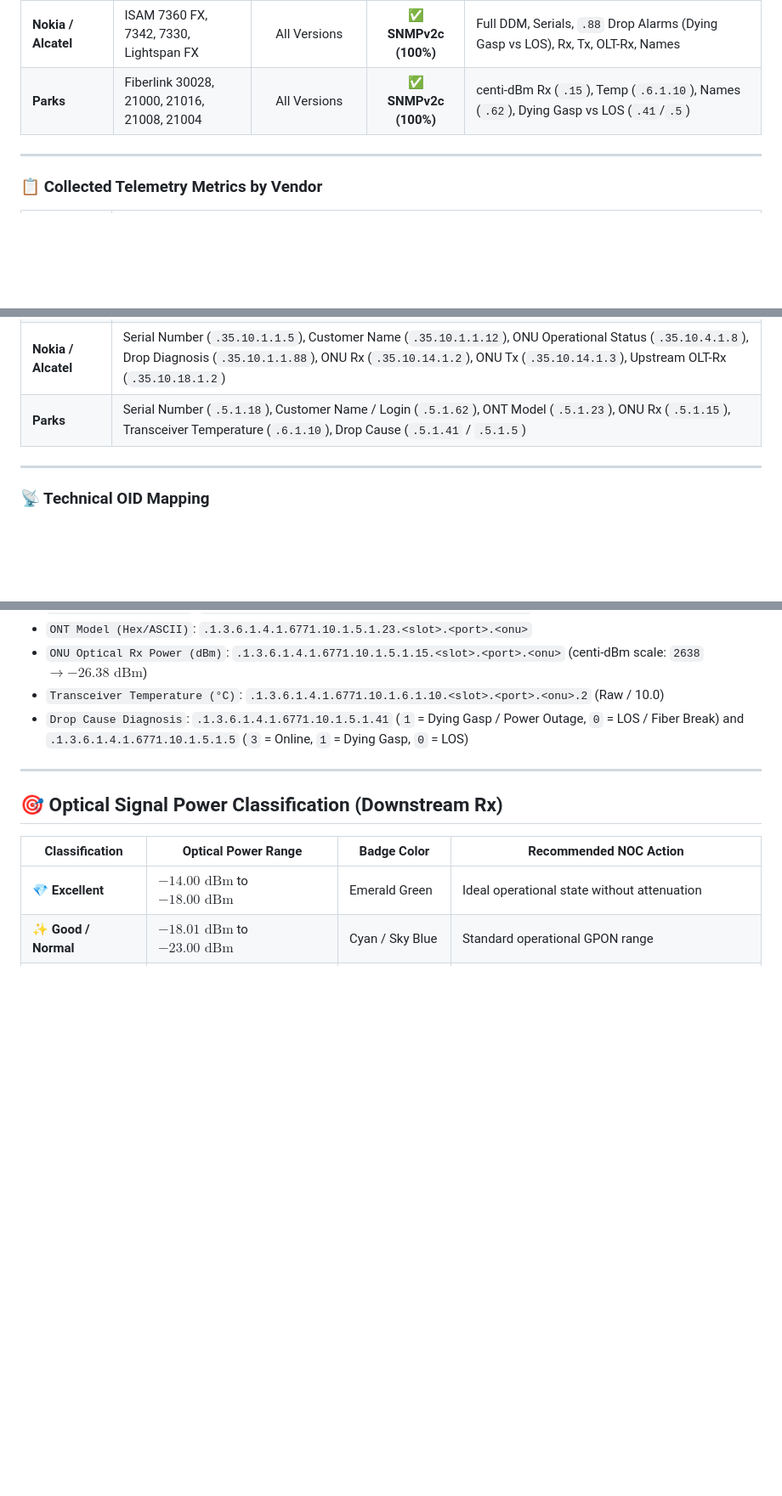
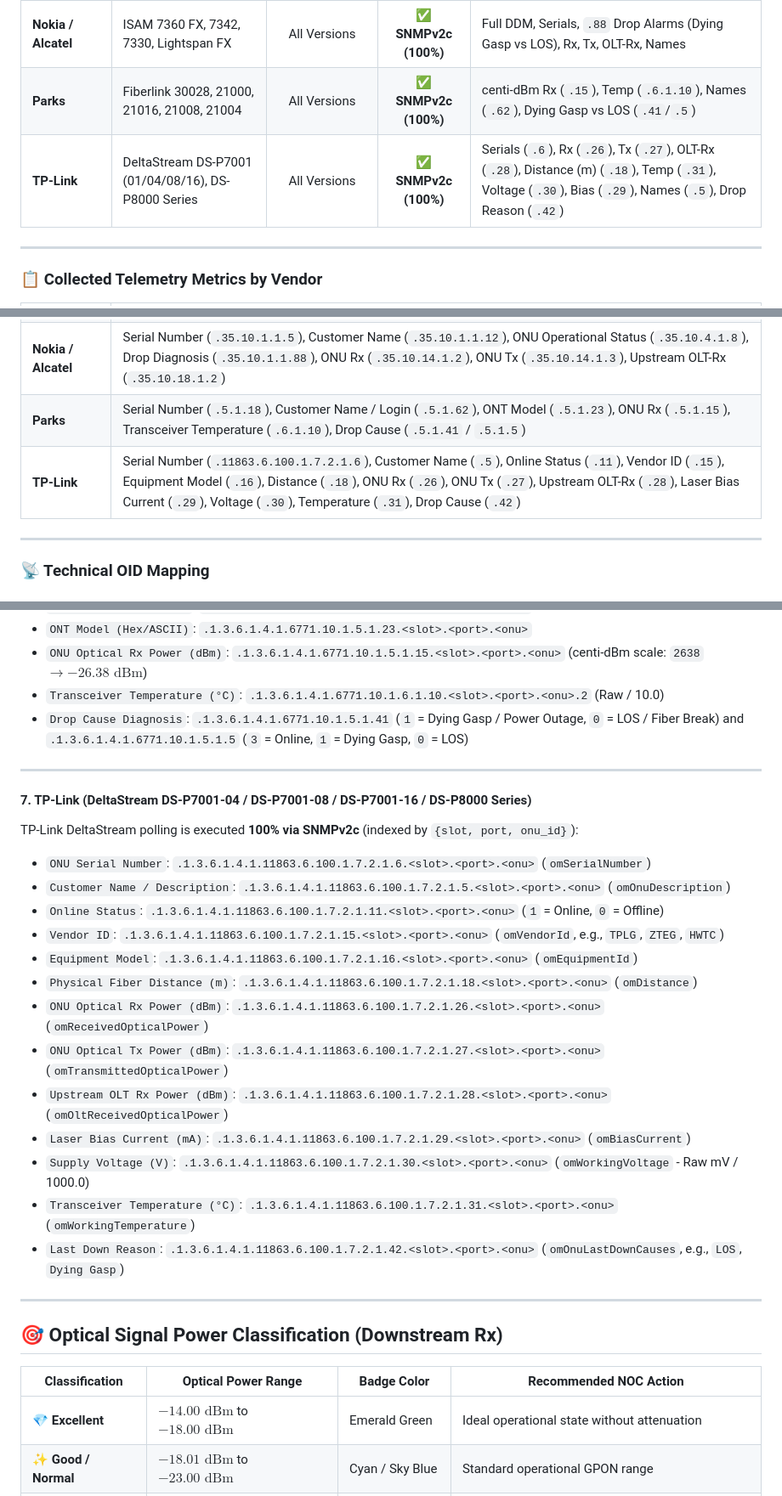
Before and after one commit to gondimcodes/signalhunter, a Markdown page: README.md, 3 parts joined by grey strips. Shown at 85% size. Drawn GitHub-style; blank space fills up the shorter version.

Commit message:
docs: add TP-Link DeltaStream OLT support and technical OID mapping to README and LEIAME

```diff
--- a/README.md
+++ b/README.md
@@ -110,6 +110,7 @@ SignalHunter features specialized native Rust drivers for major telecom equipmen
 | **FiberHome** | AN5516-01, AN5516-04, AN5516-06 | All Versions | ✅ **SNMPv2c (100%)** | Rx, Tx, Real SFP Tx, Computed OLT-Rx, Temp, Voltage, Bias, Distance, Names |
 | **Nokia / Alcatel** | ISAM 7360 FX, 7342, 7330, Lightspan FX | All Versions | ✅ **SNMPv2c (100%)** | Full DDM, Serials, `.88` Drop Alarms (Dying Gasp vs LOS), Rx, Tx, OLT-Rx, Names |
 | **Parks** | Fiberlink 30028, 21000, 21016, 21008, 21004 | All Versions | ✅ **SNMPv2c (100%)** | centi-dBm Rx (`.15`), Temp (`.6.1.10`), Names (`.62`), Dying Gasp vs LOS (`.41`/`.5`) |
+| **TP-Link** | DeltaStream DS-P7001 (01/04/08/16), DS-P8000 Series | All Versions | ✅ **SNMPv2c (100%)** | Serials (`.6`), Rx (`.26`), Tx (`.27`), OLT-Rx (`.28`), Distance (m) (`.18`), Temp (`.31`), Voltage (`.30`), Bias (`.29`), Names (`.5`), Drop Reason (`.42`) |
 
 ---
 
@@ -123,6 +124,7 @@ SignalHunter features specialized native Rust drivers for major telecom equipmen
 | **FiberHome** | Serial Number (`.800.3.9.3.3.1.2`), Customer Name (`.800.3.9.3.3.1.4`), ONU Rx (`.800.3.9.3.3.1.6`), ONU Tx (`.800.3.9.3.3.1.7`), Temperature (`.800.3.9.3.3.1.8`), Voltage (`.800.3.9.3.3.1.9`), Bias Current (`.800.3.9.3.3.1.10`), Distance (`.800.3.9.3.3.1.11`), Real OLT SFP Tx (`.800.3.9.3.4.1.8`) |
 | **Nokia / Alcatel** | Serial Number (`.35.10.1.1.5`), Customer Name (`.35.10.1.1.12`), ONU Operational Status (`.35.10.4.1.8`), Drop Diagnosis (`.35.10.1.1.88`), ONU Rx (`.35.10.14.1.2`), ONU Tx (`.35.10.14.1.3`), Upstream OLT-Rx (`.35.10.18.1.2`) |
 | **Parks** | Serial Number (`.5.1.18`), Customer Name / Login (`.5.1.62`), ONT Model (`.5.1.23`), ONU Rx (`.5.1.15`), Transceiver Temperature (`.6.1.10`), Drop Cause (`.5.1.41` / `.5.1.5`) |
+| **TP-Link** | Serial Number (`.11863.6.100.1.7.2.1.6`), Customer Name (`.5`), Online Status (`.11`), Vendor ID (`.15`), Equipment Model (`.16`), Distance (`.18`), ONU Rx (`.26`), ONU Tx (`.27`), Upstream OLT-Rx (`.28`), Laser Bias Current (`.29`), Voltage (`.30`), Temperature (`.31`), Drop Cause (`.42`) |
 
 ---
 
@@ -209,6 +211,25 @@ Parks polling is executed **100% via SNMPv2c**:
 
 ---
 
+#### 7. TP-Link (DeltaStream DS-P7001-04 / DS-P7001-08 / DS-P7001-16 / DS-P8000 Series)
+TP-Link DeltaStream polling is executed **100% via SNMPv2c** (indexed by `{slot, port, onu_id}`):
+* `ONU Serial Number`: `.1.3.6.1.4.1.11863.6.100.1.7.2.1.6.<slot>.<port>.<onu>` (`omSerialNumber`)
+* `Customer Name / Description`: `.1.3.6.1.4.1.11863.6.100.1.7.2.1.5.<slot>.<port>.<onu>` (`omOnuDescription`)
+* `Online Status`: `.1.3.6.1.4.1.11863.6.100.1.7.2.1.11.<slot>.<port>.<onu>` (`1` = Online, `0` = Offline)
+* `Vendor ID`: `.1.3.6.1.4.1.11863.6.100.1.7.2.1.15.<slot>.<port>.<onu>` (`omVendorId`, e.g., `TPLG`, `ZTEG`, `HWTC`)
+* `Equipment Model`: `.1.3.6.1.4.1.11863.6.100.1.7.2.1.16.<slot>.<port>.<onu>` (`omEquipmentId`)
+* `Physical Fiber Distance (m)`: `.1.3.6.1.4.1.11863.6.100.1.7.2.1.18.<slot>.<port>.<onu>` (`omDistance`)
+* `ONU Optical Rx Power (dBm)`: `.1.3.6.1.4.1.11863.6.100.1.7.2.1.26.<slot>.<port>.<onu>` (`omReceivedOpticalPower`)
+* `ONU Optical Tx Power (dBm)`: `.1.3.6.1.4.1.11863.6.100.1.7.2.1.27.<slot>.<port>.<onu>` (`omTransmittedOpticalPower`)
+* `Upstream OLT Rx Power (dBm)`: `.1.3.6.1.4.1.11863.6.100.1.7.2.1.28.<slot>.<port>.<onu>` (`omOltReceivedOpticalPower`)
+* `Laser Bias Current (mA)`: `.1.3.6.1.4.1.11863.6.100.1.7.2.1.29.<slot>.<port>.<onu>` (`omBiasCurrent`)
+* `Supply Voltage (V)`: `.1.3.6.1.4.1.11863.6.100.1.7.2.1.30.<slot>.<port>.<onu>` (`omWorkingVoltage` - Raw mV / 1000.0)
+* `Transceiver Temperature (°C)`: `.1.3.6.1.4.1.11863.6.100.1.7.2.1.31.<slot>.<port>.<onu>` (`omWorkingTemperature`)
+* `Last Down Reason`: `.1.3.6.1.4.1.11863.6.100.1.7.2.1.42.<slot>.<port>.<onu>` (`omOnuLastDownCauses`, e.g., `LOS`, `Dying Gasp`)
+
+
+---
+
 ## 🎯 Optical Signal Power Classification (Downstream Rx)
 
 | Classification | Optical Power Range | Badge Color | Recommended NOC Action |
```
Also changed, not shown: LEIAME.md (+20 -0 lines).
